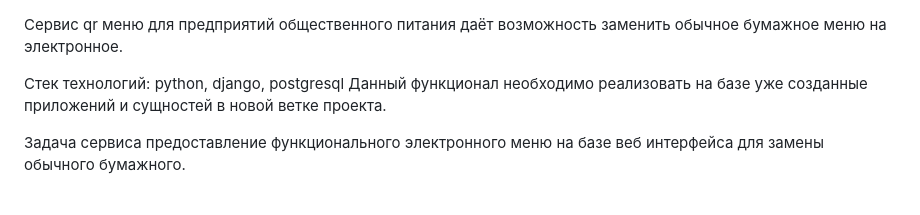
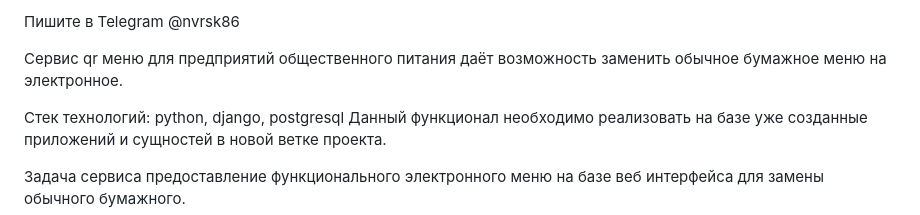
Before and after one commit to novoross86/mymanu, a Markdown page: README.md, the part around the change. Rendered like a GitHub page.

```diff
--- a/README.md
+++ b/README.md
@@ -1,3 +1,6 @@
+Пишите в Telegram @nvrsk86
+
+
 Сервис qr меню для предприятий общественного питания даёт возможность заменить обычное бумажное меню на электронное.
 
 Стек технологий:
```
